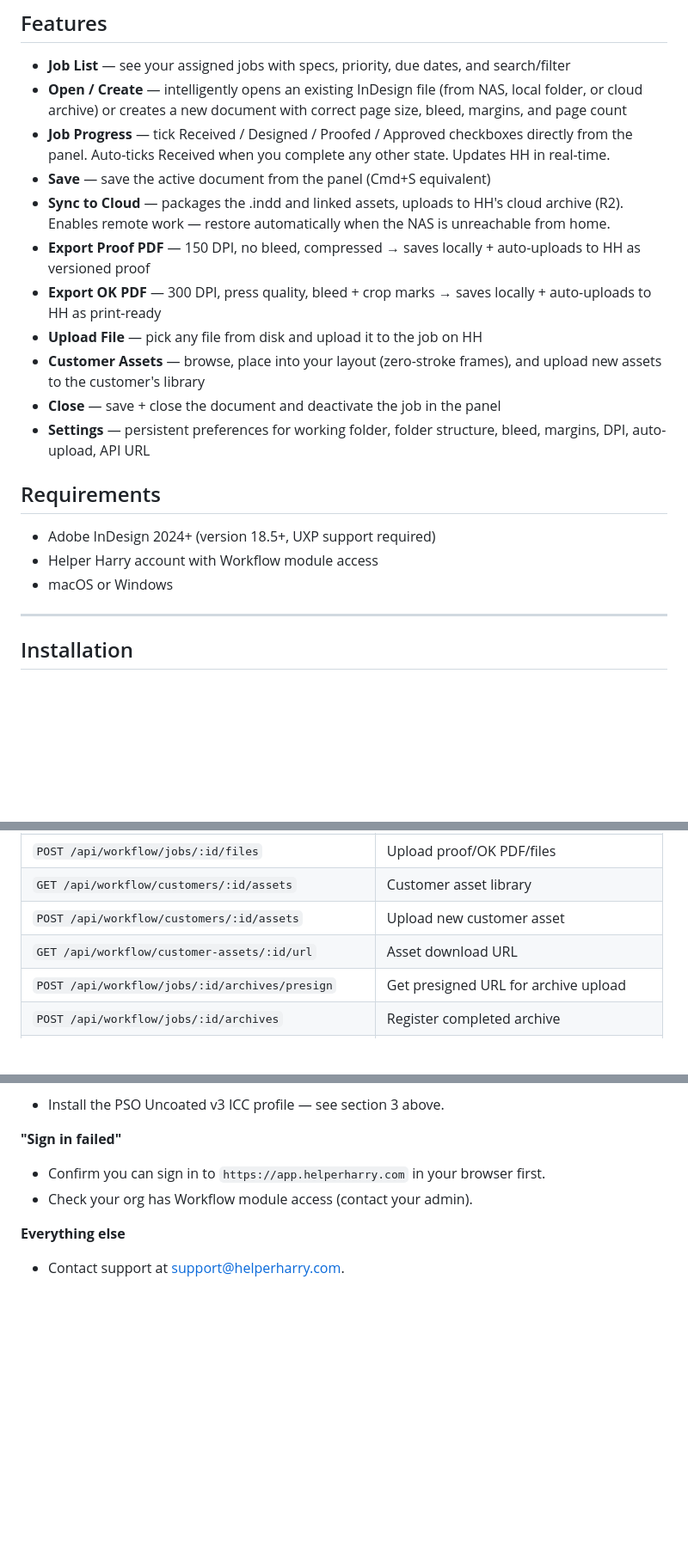
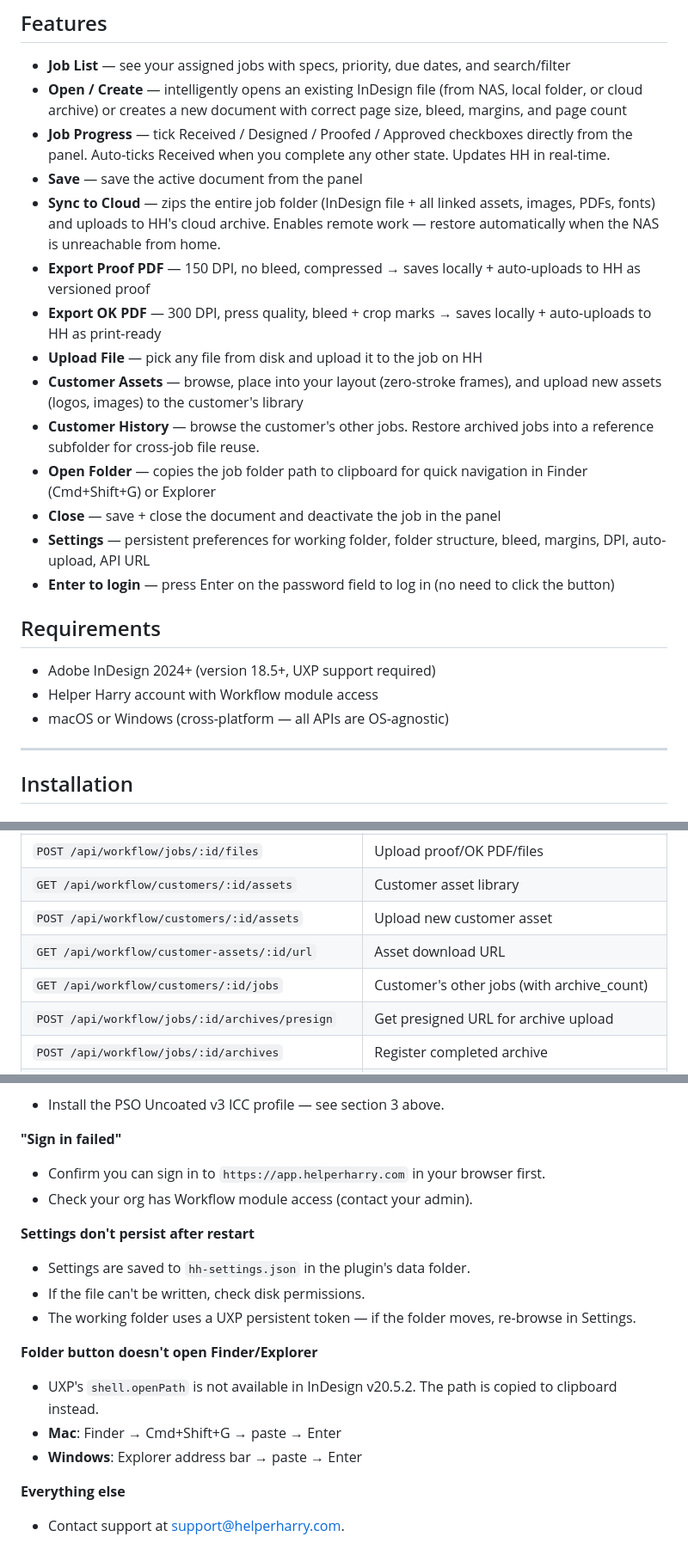
Before and after one commit to BrendanKieran/helper-harry-indesign, a Markdown page: README.md, 3 parts joined by grey strips. Shown at 86% size. GitHub-like rendering; blank space fills up the shorter version.

```diff
--- a/README.md
+++ b/README.md
@@ -7,20 +7,23 @@ UXP plugin for Adobe InDesign that connects to Helper Harry's print shop workflo
 - **Job List** — see your assigned jobs with specs, priority, due dates, and search/filter
 - **Open / Create** — intelligently opens an existing InDesign file (from NAS, local folder, or cloud archive) or creates a new document with correct page size, bleed, margins, and page count
 - **Job Progress** — tick Received / Designed / Proofed / Approved checkboxes directly from the panel. Auto-ticks Received when you complete any other state. Updates HH in real-time.
-- **Save** — save the active document from the panel (Cmd+S equivalent)
-- **Sync to Cloud** — packages the .indd and linked assets, uploads to HH's cloud archive (R2). Enables remote work — restore automatically when the NAS is unreachable from home.
+- **Save** — save the active document from the panel
+- **Sync to Cloud** — zips the entire job folder (InDesign file + all linked assets, images, PDFs, fonts) and uploads to HH's cloud archive. Enables remote work — restore automatically when the NAS is unreachable from home.
 - **Export Proof PDF** — 150 DPI, no bleed, compressed → saves locally + auto-uploads to HH as versioned proof
 - **Export OK PDF** — 300 DPI, press quality, bleed + crop marks → saves locally + auto-uploads to HH as print-ready
 - **Upload File** — pick any file from disk and upload it to the job on HH
-- **Customer Assets** — browse, place into your layout (zero-stroke frames), and upload new assets to the customer's library
+- **Customer Assets** — browse, place into your layout (zero-stroke frames), and upload new assets (logos, images) to the customer's library
+- **Customer History** — browse the customer's other jobs. Restore archived jobs into a reference subfolder for cross-job file reuse.
+- **Open Folder** — copies the job folder path to clipboard for quick navigation in Finder (Cmd+Shift+G) or Explorer
 - **Close** — save + close the document and deactivate the job in the panel
 - **Settings** — persistent preferences for working folder, folder structure, bleed, margins, DPI, auto-upload, API URL
+- **Enter to login** — press Enter on the password field to log in (no need to click the button)
 
 ## Requirements
 
 - Adobe InDesign 2024+ (version 18.5+, UXP support required)
 - Helper Harry account with Workflow module access
-- macOS or Windows
+- macOS or Windows (cross-platform — all APIs are OS-agnostic)
 
 ---
 
@@ -158,6 +197,7 @@ The plugin calls Helper Harry's existing API:
 | `GET /api/workflow/customers/:id/assets` | Customer asset library |
 | `POST /api/workflow/customers/:id/assets` | Upload new customer asset |
 | `GET /api/workflow/customer-assets/:id/url` | Asset download URL |
+| `GET /api/workflow/customers/:id/jobs` | Customer's other jobs (with archive_count) |
 | `POST /api/workflow/jobs/:id/archives/presign` | Get presigned URL for archive upload |
 | `POST /api/workflow/jobs/:id/archives` | Register completed archive |
 | `GET /api/workflow/jobs/:id/archives` | List archives for restore |
@@ -200,5 +240,15 @@ The plugin calls Helper Harry's existing API:
 - Confirm you can sign in to `https://app.helperharry.com` in your browser first.
 - Check your org has Workflow module access (contact your admin).
 
+**Settings don't persist after restart**
+- Settings are saved to `hh-settings.json` in the plugin's data folder.
+- If the file can't be written, check disk permissions.
+- The working folder uses a UXP persistent token — if the folder moves, re-browse in Settings.
+
+**Folder button doesn't open Finder/Explorer**
+- UXP's `shell.openPath` is not available in InDesign v20.5.2. The path is copied to clipboard instead.
+- **Mac**: Finder → Cmd+Shift+G → paste → Enter
+- **Windows**: Explorer address bar → paste → Enter
+
 **Everything else**
 - Contact support at [support@helperharry.com](mailto:support@helperharry.com).
```
Also changed, not shown: other parts of README.md (+62 -26 lines).
